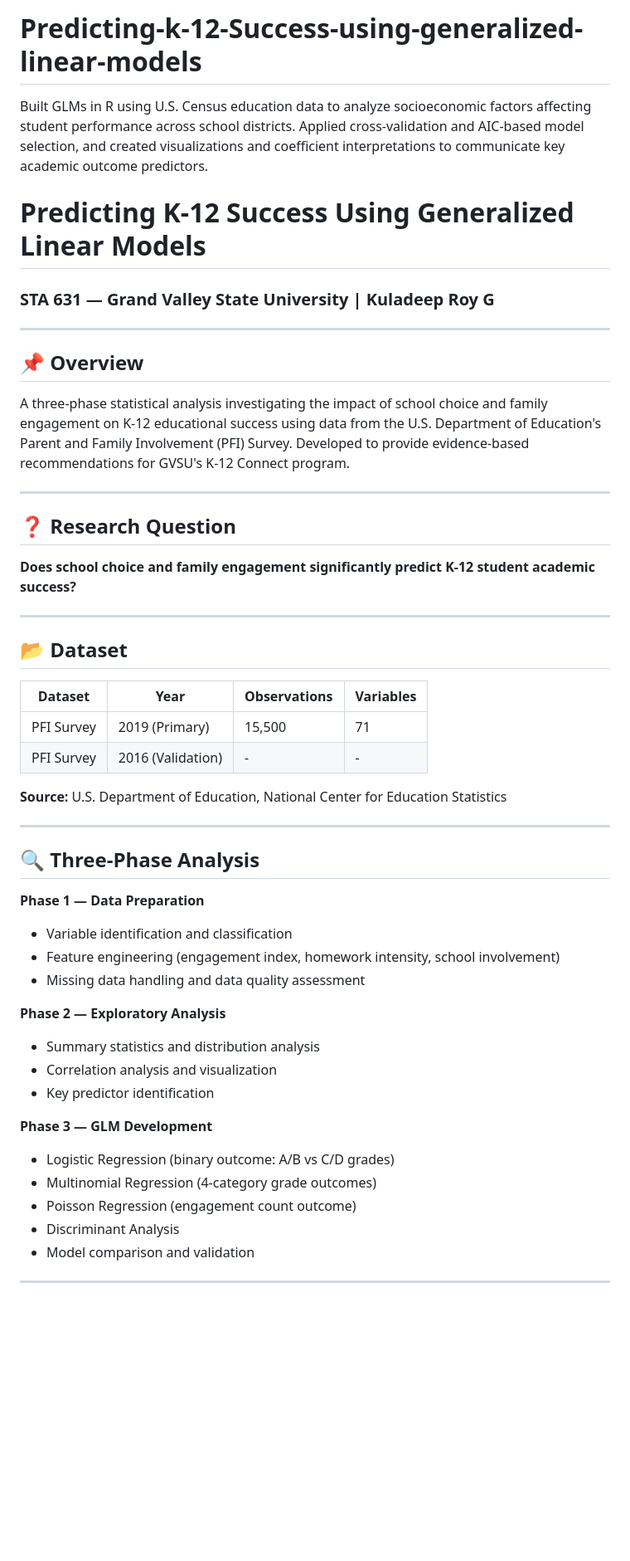
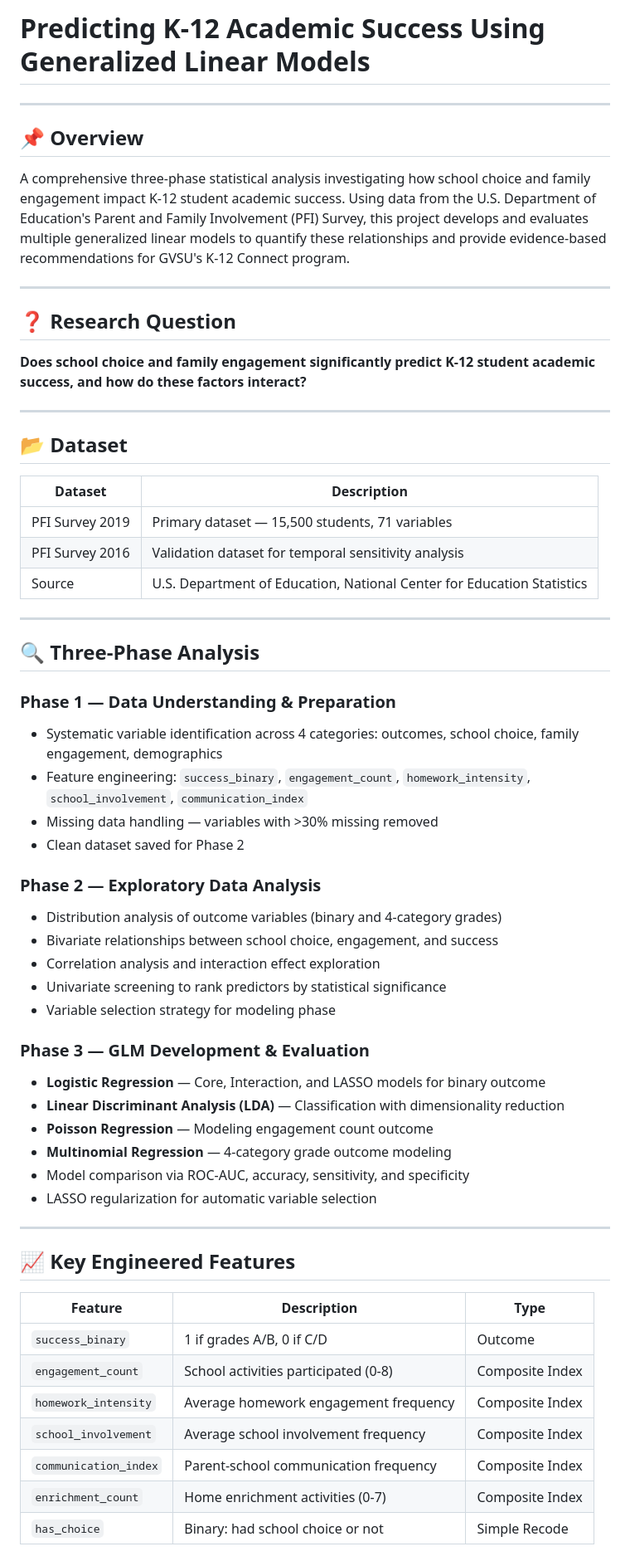
Before and after one commit to kdeepr/Predicting-k-12-Success-using-generalized-linear-models, a Markdown page: README.md, the part around one of its changes. Shown at 83% size. Rendered like a GitHub page; blank space fills up the shorter version.

```diff
--- a/README.md
+++ b/README.md
@@ -1,51 +1,65 @@
-# Predicting-k-12-Success-using-generalized-linear-models
-Built GLMs in R using U.S. Census education data to analyze socioeconomic factors affecting student performance across school districts. Applied cross-validation and AIC-based model selection, and created visualizations and coefficient interpretations to communicate key academic outcome predictors.
-
-# Predicting K-12 Success Using Generalized Linear Models
-### STA 631 — Grand Valley State University | Kuladeep Roy G
+# Predicting K-12 Academic Success Using Generalized Linear Models
 
 ---
 
 ## 📌 Overview
-A three-phase statistical analysis investigating the impact of school
-choice and family engagement on K-12 educational success using data from
-the U.S. Department of Education's Parent and Family Involvement (PFI)
-Survey. Developed to provide evidence-based recommendations for GVSU's
-K-12 Connect program.
+A comprehensive three-phase statistical analysis investigating how school
+choice and family engagement impact K-12 student academic success. Using
+data from the U.S. Department of Education's Parent and Family Involvement
+(PFI) Survey, this project develops and evaluates multiple generalized
+linear models to quantify these relationships and provide evidence-based
+recommendations for GVSU's K-12 Connect program.
 
 ---
 
 ## ❓ Research Question
-**Does school choice and family engagement significantly predict
-K-12 student academic success?**
+**Does school choice and family engagement significantly predict K-12
+student academic success, and how do these factors interact?**
 
 ---
 
 ## 📂 Dataset
-| Dataset | Year | Observations | Variables |
-|---|---|---|---|
-| PFI Survey | 2019 (Primary) | 15,500 | 71 |
-| PFI Survey | 2016 (Validation) | - | - |
-
-**Source:** U.S. Department of Education, National Center for Education Statistics
+| Dataset | Description |
+|---|---|
+| PFI Survey 2019 | Primary dataset — 15,500 students, 71 variables |
+| PFI Survey 2016 | Validation dataset for temporal sensitivity analysis |
+| Source | U.S. Department of Education, National Center for Education Statistics |
 
 ---
 
 ## 🔍 Three-Phase Analysis
 
-**Phase 1 — Data Preparation**
-- Variable identification and classification
-- Feature engineering (engagement index, homework intensity, school involvement)
-- Missing data handling and data quality assessment
+### Phase 1 — Data Understanding & Preparation
+- Systematic variable identification across 4 categories: outcomes, school choice, family engagement, demographics
+- Feature engineering: `success_binary`, `engagement_count`, `homework_intensity`, `school_involvement`, `communication_index`
+- Missing data handling — variables with >30% missing removed
+- Clean dataset saved for Phase 2
 
-**Phase 2 — Exploratory Analysis**
-- Summary statistics and distribution analysis
-- Correlation analysis and visualization
-- Key predictor identification
+### Phase 2 — Exploratory Data Analysis
+- Distribution analysis of outcome variables (binary and 4-category grades)
+- Bivariate relationships between school choice, engagement, and success
+- Correlation analysis and interaction effect exploration
+- Univariate screening to rank predictors by statistical significance
+- Variable selection strategy for modeling phase
 
-**Phase 3 — GLM Development**
-- Logistic Regression (binary outcome: A/B vs C/D grades)
-- Multinomial Regression (4-category grade outcomes)
-- Poisson Regression (engagement count outcome)
-- Discriminant Analysis
-- Model comparison and validation
+### Phase 3 — GLM Development & Evaluation
+- **Logistic Regression** — Core, Interaction, and LASSO models for binary outcome
+- **Linear Discriminant Analysis (LDA)** — Classification with dimensionality reduction
+- **Poisson Regression** — Modeling engagement count outcome
+- **Multinomial Regression** — 4-category grade outcome modeling
+- Model comparison via ROC-AUC, accuracy, sensitivity, and specificity
+- LASSO regularization for automatic variable selection
+
+---
+
+## 📈 Key Engineered Features
+| Feature | Description | Type |
+|---|---|---|
+| `success_binary` | 1 if grades A/B, 0 if C/D | Outcome |
+| `engagement_count` | School activities participated (0-8) | Composite Index |
+| `homework_intensity` | Average homework engagement frequency | Composite Index |
+| `school_involvement` | Average school involvement frequency | Composite Index |
+| `communication_index` | Parent-school communication frequency | Composite Index |
+| `enrichment_count` | Home enrichment activities (0-7) | Composite Index |
+| `has_choice` | Binary: had school choice or not | Simple Recode |
+
```
Also changed, not shown: other parts of README.md (+43 -19 lines).
